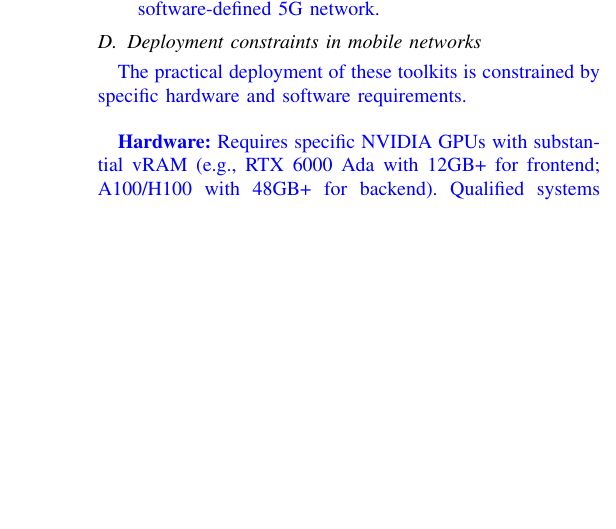
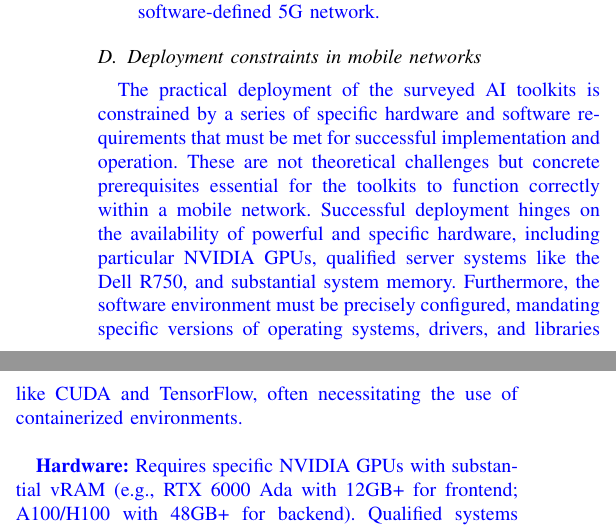
Before and after one commit to Jacolanterns/AI-RAN-Repo, a LaTeX paper (AI Survey Paper Part 3 Draft_Justin.tex): part of one column of page 3 of 4 before the commit and two parts of the columns of page 3 of 5 after it, the two joined at a grey line, cut so that both start at the same text, the shorter picture padded with empty space. Compiled offline with pdfLaTeX; a missing font is replaced by an installed copy or a similar font; a LaTeX package or settings file that is missing is left out.

Commit message:
Version save

```diff
--- a/AI Survey Paper Part 3 Draft_Justin.tex
+++ b/AI Survey Paper Part 3 Draft_Justin.tex
@@ -176,7 +176,7 @@ For these toolkits to be technically feasible, they must meet telco-grade requir
 
 \subsection{Deployment constraints in mobile networks}
 
-\textcolor{blue}{The practical deployment of these toolkits is constrained by specific hardware and software requirements.}
+\textcolor{blue}{The practical deployment of the surveyed AI toolkits is constrained by a series of specific hardware and software requirements that must be met for successful implementation and operation. These are not theoretical challenges but concrete prerequisites essential for the toolkits to function correctly within a mobile network. Successful deployment hinges on the availability of powerful and specific hardware, including particular NVIDIA GPUs, qualified server systems like the Dell R750, and substantial system memory. Furthermore, the software environment must be precisely configured, mandating specific versions of operating systems, drivers, and libraries like CUDA and TensorFlow, often necessitating the use of containerized environments.}
 
 \textcolor{blue}{\subsubsection{NVIDIA Aerial Omniverse Digital Twin (AODT)}}
 
```
Also changed, not shown: AI Survey Paper Part 3 Draft_Justin.pdf, 4 other files.
